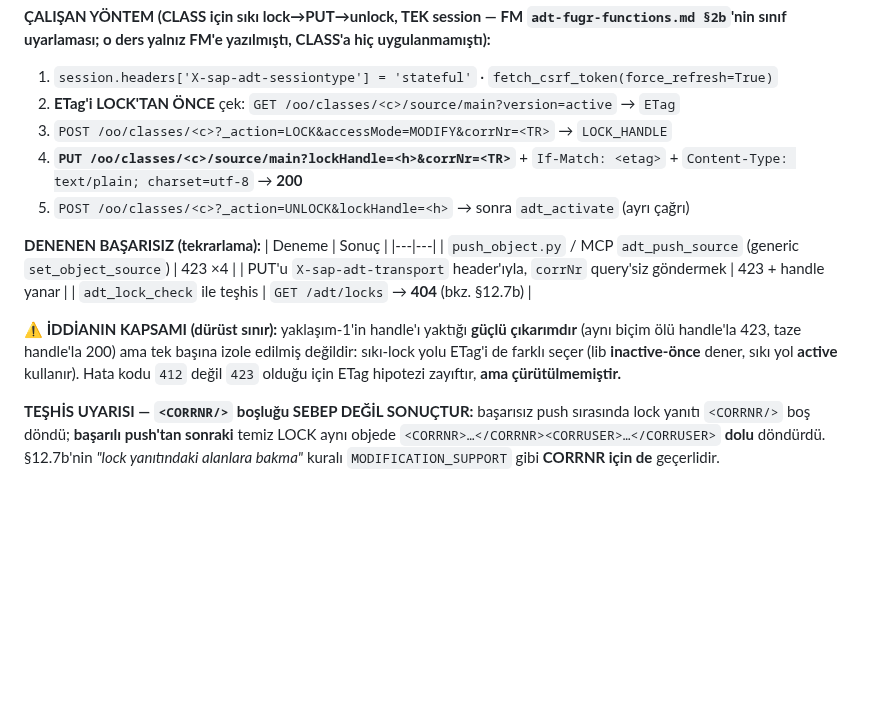
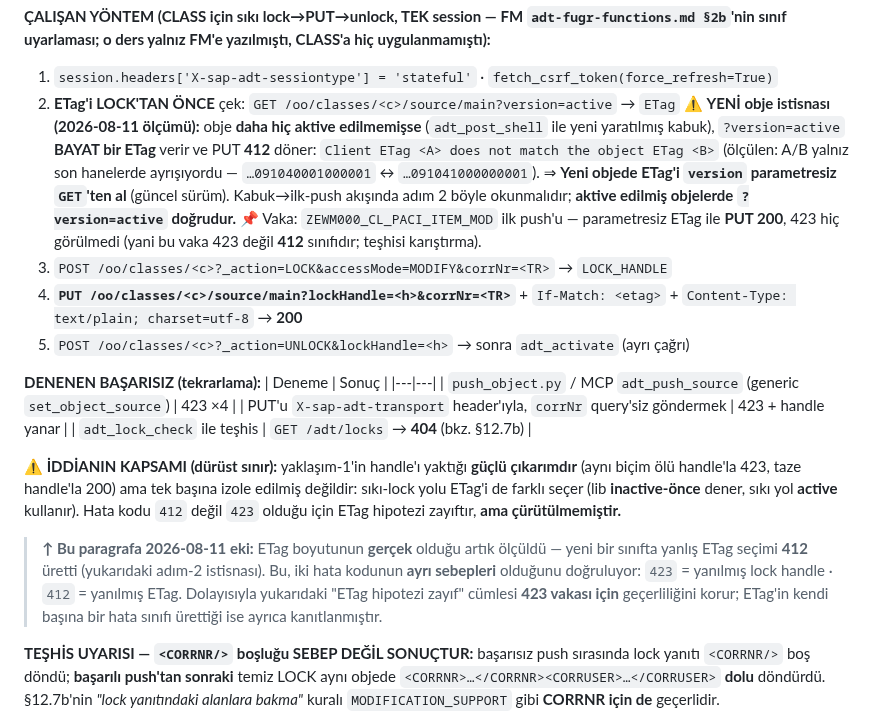
Before and after one commit to ix-works/DEV_CORE, a Markdown page: playbook/known-errors.md, the part around the change. GitHub-like rendering; blank space fills up the shorter version.

Commit message:
docs(known-errors): 12.7c'ye YENI OBJE ETag istisnasi — ?version=active bayat, PUT 412 (#115)
Olcum (2026-08-11, ZEWM000_CL_PACI_ITEM_MOD ilk push'u): obje HIC AKTIVE
EDILMEMISSE (adt_post_shell kabugu), recetenin 2. adimindaki
GET .../source/main?version=active BAYAT bir ETag verir ve PUT 412 doner:
"Client ETag <A> does not match the object ETag <B>" (olculen cift yalniz son
hanelerde ayrisiyordu). Parametresiz GET dogru ETag'i verir -> PUT 200.

Aktive edilmis objede ?version=active DOGRUDUR; istisna yalnizca kabuk asamasi.

Ayrica 12.7c'nin "ETag hipotezi zayiftir ama curutulmemistir" durust-sinir
paragrafina ek: ETag'in KENDI BASINA bir hata sinifi (412) urettigi artik
kanitli. Iki kod ayri sebeplerdir:
  423 = yanilmis lock handle   ·   412 = yanilmis ETag


Claude-Session: https://claude.ai/code/session_01Ty885A54VXaYhLi3euyKnZ

Co-authored-by: D_OYILMAZ <oyilmaz@trakyaholding.com.tr>
Co-authored-by: Claude Opus 5 (1M context) <noreply@anthropic.com>

```diff
--- a/playbook/known-errors.md
+++ b/playbook/known-errors.md
@@ -226,6 +226,14 @@ query) **taze bir lock'la ilk seferde 200** verir.
 sınıf uyarlaması; o ders yalnız FM'e yazılmıştı, CLASS'a hiç uygulanmamıştı):**
 1. `session.headers['X-sap-adt-sessiontype'] = 'stateful'` · `fetch_csrf_token(force_refresh=True)`
 2. **ETag'i LOCK'TAN ÖNCE** çek: `GET /oo/classes/<c>/source/main?version=active` → `ETag`
+   ⚠ **YENİ obje istisnası (2026-08-11 ölçümü):** obje **daha hiç aktive edilmemişse**
+   (`adt_post_shell` ile yeni yaratılmış kabuk), `?version=active` **BAYAT bir ETag** verir ve
+   PUT **412** döner: `Client ETag <A> does not match the object ETag <B>` (ölçülen: A/B yalnız
+   son hanelerde ayrışıyordu — `…091040001000001` ↔ `…091041000000001`).
+   ⇒ **Yeni objede ETag'i `version` parametresiz `GET`'ten al** (güncel sürüm). Kabuk→ilk-push
+   akışında adım 2 böyle okunmalıdır; **aktive edilmiş objelerde `?version=active` doğrudur.**
+   📌 Vaka: `ZEWM000_CL_PACI_ITEM_MOD` ilk push'u — parametresiz ETag ile **PUT 200**, 423 hiç
+   görülmedi (yani bu vaka 423 değil **412** sınıfıdır; teşhisi karıştırma).
 3. `POST /oo/classes/<c>?_action=LOCK&accessMode=MODIFY&corrNr=<TR>` → `LOCK_HANDLE`
 4. **`PUT /oo/classes/<c>/source/main?lockHandle=<h>&corrNr=<TR>`** + `If-Match: <etag>` +
    `Content-Type: text/plain; charset=utf-8` → **200**
@@ -243,6 +251,12 @@ sınıf uyarlaması; o ders yalnız FM'e yazılmıştı, CLASS'a hiç uygulanmam
 sıkı-lock yolu ETag'i de farklı seçer (lib **inactive-önce** dener, sıkı yol **active** kullanır).
 Hata kodu `412` değil `423` olduğu için ETag hipotezi zayıftır, **ama çürütülmemiştir.**
 
+> **↑ Bu paragrafa 2026-08-11 eki:** ETag boyutunun **gerçek** olduğu artık ölçüldü — yeni bir
+> sınıfta yanlış ETag seçimi **412** üretti (yukarıdaki adım-2 istisnası). Bu, iki hata kodunun
+> **ayrı sebepleri** olduğunu doğruluyor: `423` = yanılmış lock handle · `412` = yanılmış ETag.
+> Dolayısıyla yukarıdaki "ETag hipotezi zayıf" cümlesi **423 vakası için** geçerliliğini korur;
+> ETag'in kendi başına bir hata sınıfı ürettiği ise ayrıca kanıtlanmıştır.
+
 **TEŞHİS UYARISI — `<CORRNR/>` boşluğu SEBEP DEĞİL SONUÇTUR:** başarısız push sırasında lock
 yanıtı `<CORRNR/>` boş döndü; **başarılı push'tan sonraki** temiz LOCK aynı objede
 `<CORRNR>…</CORRNR><CORRUSER>…</CORRUSER>` **dolu** döndürdü. §12.7b'nin *"lock yanıtındaki alanlara
```
